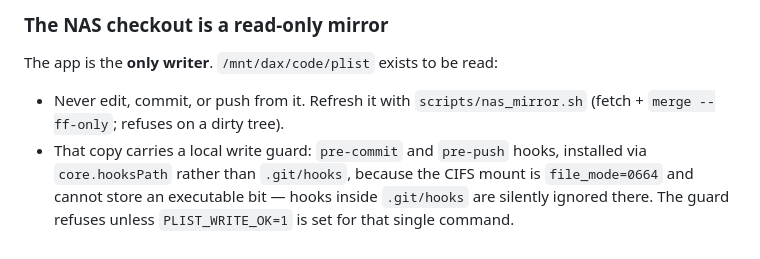
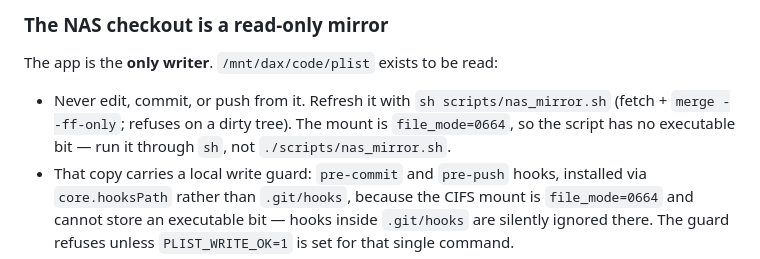
Before and after one commit to carywoods/plist, a Markdown page: DEPLOY.md, the part around the change. GitHub-like rendering.

Commit message:
docs: invoke nas_mirror.sh through sh (CIFS carries no exec bit)

```diff
--- a/DEPLOY.md
+++ b/DEPLOY.md
@@ -87,7 +87,9 @@ with.
 The app is the **only writer**. `/mnt/dax/code/plist` exists to be read:
 
 - Never edit, commit, or push from it. Refresh it with
-  `scripts/nas_mirror.sh` (fetch + `merge --ff-only`; refuses on a dirty tree).
+  `sh scripts/nas_mirror.sh` (fetch + `merge --ff-only`; refuses on a dirty
+  tree). The mount is `file_mode=0664`, so the script has no executable bit —
+  run it through `sh`, not `./scripts/nas_mirror.sh`.
 - That copy carries a local write guard: `pre-commit` and `pre-push` hooks,
   installed via `core.hooksPath` rather than `.git/hooks`, because the CIFS
   mount is `file_mode=0664` and cannot store an executable bit — hooks inside
```
